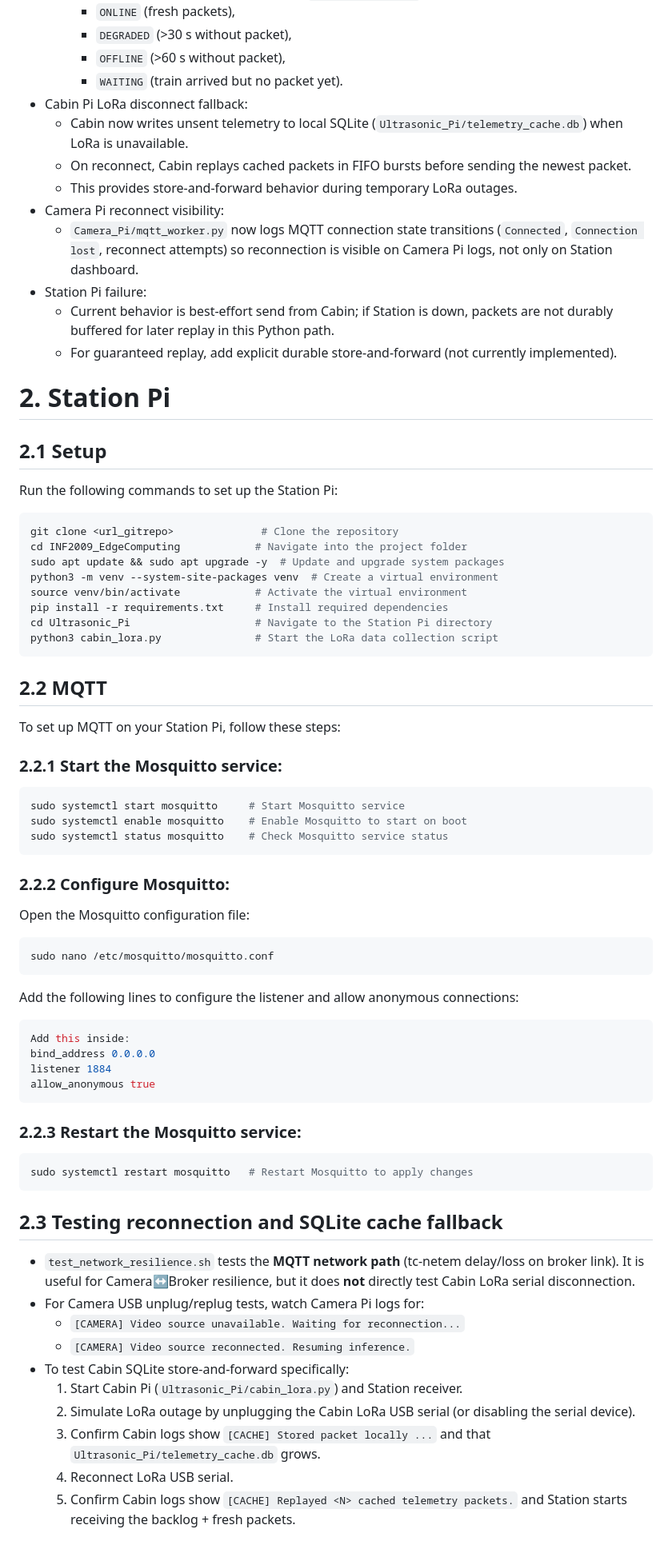
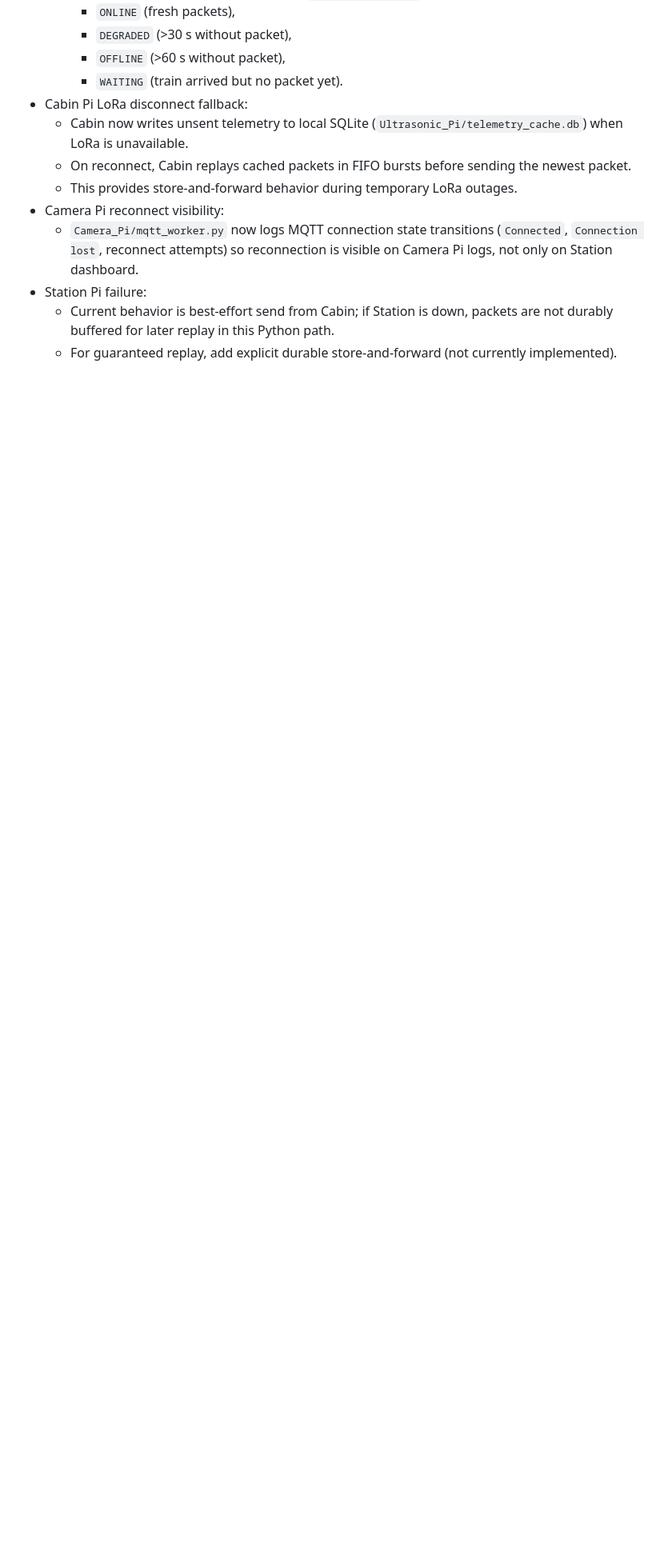
Before and after one commit to DzwngOo/INF2009_EdgeComputing, a Markdown page: README.md, the part around one of its changes. Shown at 80% size. GitHub-like rendering; blank space fills up the shorter version.

````diff
--- a/README.md
+++ b/README.md
@@ -325,60 +218,3 @@ Current scope notes:
 - Station Pi failure:
   - Current behavior is best-effort send from Cabin; if Station is down, packets are not durably buffered for later replay in this Python path.
   - For guaranteed replay, add explicit durable store-and-forward (not currently implemented).
-
-# 2. Station Pi
-
-## 2.1 Setup
-Run the following commands to set up the Station Pi:
-
-```bash
-git clone <url_gitrepo>              # Clone the repository
-cd INF2009_EdgeComputing            # Navigate into the project folder
-sudo apt update && sudo apt upgrade -y  # Update and upgrade system packages
-python3 -m venv --system-site-packages venv  # Create a virtual environment
-source venv/bin/activate            # Activate the virtual environment
-pip install -r requirements.txt     # Install required dependencies
-cd Ultrasonic_Pi                    # Navigate to the Station Pi directory
-python3 cabin_lora.py               # Start the LoRa data collection script
-```
-
-## 2.2 MQTT
-To set up MQTT on your Station Pi, follow these steps:
-
-### 2.2.1 Start the Mosquitto service:
-```bash
-sudo systemctl start mosquitto     # Start Mosquitto service
-sudo systemctl enable mosquitto    # Enable Mosquitto to start on boot
-sudo systemctl status mosquitto    # Check Mosquitto service status
-```
-
-### 2.2.2 Configure Mosquitto:
-Open the Mosquitto configuration file:
-```bash
-sudo nano /etc/mosquitto/mosquitto.conf
-```
-Add the following lines to configure the listener and allow anonymous connections:
-```bash
-Add this inside:
-bind_address 0.0.0.0
-listener 1884
-allow_anonymous true
-```
-
-### 2.2.3 Restart the Mosquitto service:
-```bash
-sudo systemctl restart mosquitto   # Restart Mosquitto to apply changes
-```
-
-## 2.3 Testing reconnection and SQLite cache fallback
-
-- `test_network_resilience.sh` tests the **MQTT network path** (tc-netem delay/loss on broker link). It is useful for Camera↔Broker resilience, but it does **not** directly test Cabin LoRa serial disconnection.
-- For Camera USB unplug/replug tests, watch Camera Pi logs for:
-  - `[CAMERA] Video source unavailable. Waiting for reconnection...`
-  - `[CAMERA] Video source reconnected. Resuming inference.`
-- To test Cabin SQLite store-and-forward specifically:
-  1. Start Cabin Pi (`Ultrasonic_Pi/cabin_lora.py`) and Station receiver.
-  2. Simulate LoRa outage by unplugging the Cabin LoRa USB serial (or disabling the serial device).
-  3. Confirm Cabin logs show `[CACHE] Stored packet locally ...` and that `Ultrasonic_Pi/telemetry_cache.db` grows.
-  4. Reconnect LoRa USB serial.
-  5. Confirm Cabin logs show `[CACHE] Replayed <N> cached telemetry packets.` and Station starts receiving the backlog + fresh packets.
````
Also changed, not shown: other parts of README.md (+63 -170 lines).
